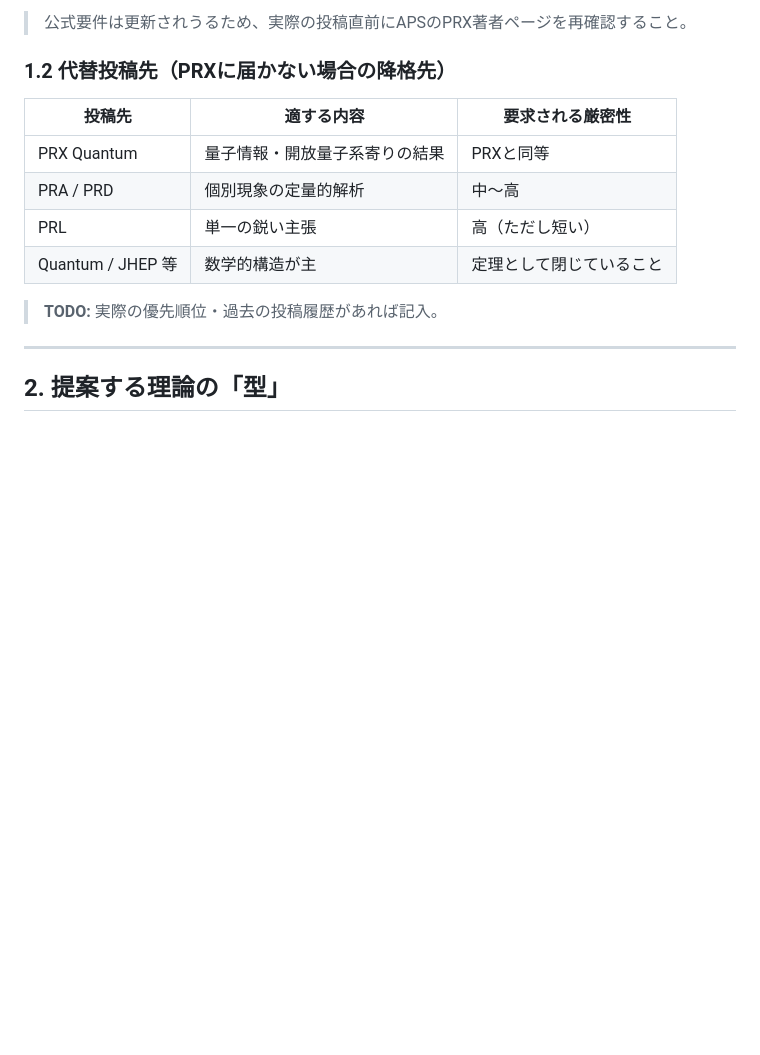
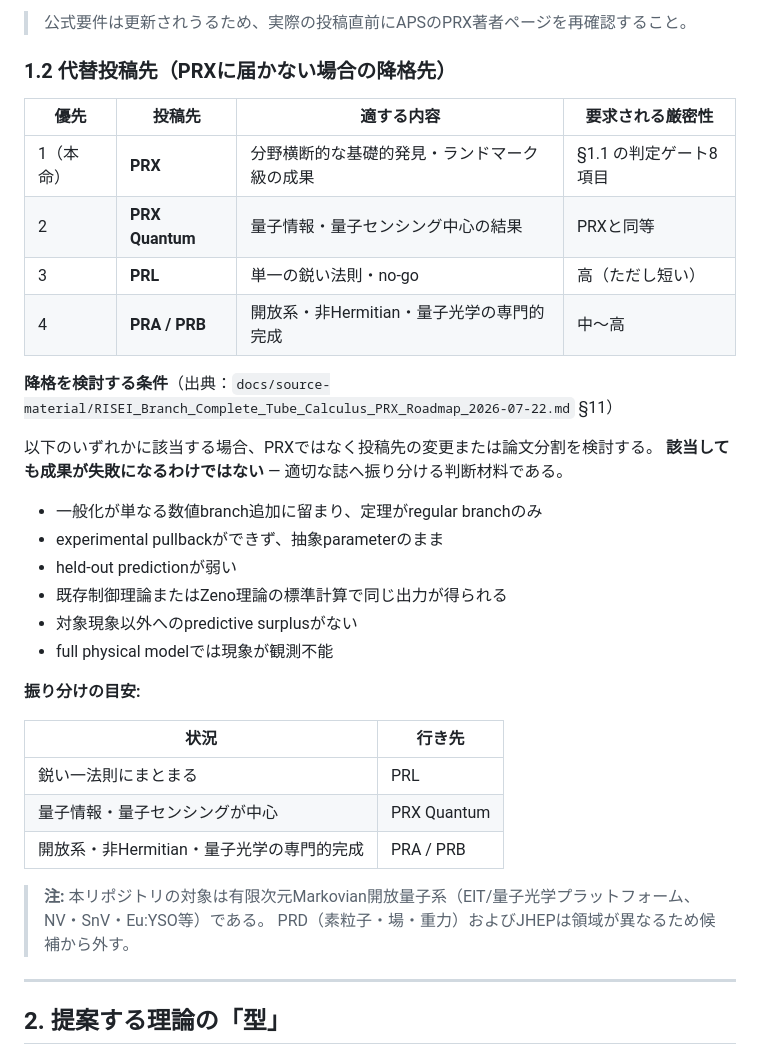
Before and after one commit to Risei412/Ideas-of-a-new-theory, a Markdown page: THEORY_PROPOSAL_GUIDE.md, the part around the change. GitHub-like rendering; blank space fills up the shorter version.

Commit message:
Fill in the fallback venue priority
Section 1.2 now ranks the venues (PRX, then PRX Quantum, PRL, PRA/PRB)
and records the six conditions that trigger reconsidering PRX, taken from
the Tube Calculus roadmap's own step-down guidance rather than invented:
generalization that only adds numerical branches, no experimental
pullback, weak held-out prediction, output reproducible by standard
control or Zeno calculations, no predictive surplus beyond the target
phenomenon, and a phenomenon unobservable in the full physical model.

Also drops PRD and JHEP from the table. Those were placeholders written
before the domain was known; this work is finite-dimensional Markovian
open quantum systems on quantum-optics platforms, so particle/field and
high-energy venues do not apply. Replaced with PRA/PRB per the roadmap.

Co-Authored-By: Claude Opus 5 <noreply@anthropic.com>
Claude-Session: https://claude.ai/code/session_01JyS2FqD9zPLfqfkjSox6Hi

```diff
--- a/THEORY_PROPOSAL_GUIDE.md
+++ b/THEORY_PROPOSAL_GUIDE.md
@@ -99,14 +99,35 @@ Supplemental Materialは補助的導出、追加図、パラメータ表、再
 
 ### 1.2 代替投稿先（PRXに届かない場合の降格先）
 
-| 投稿先 | 適する内容 | 要求される厳密性 |
-|---|---|---|
-| PRX Quantum | 量子情報・開放量子系寄りの結果 | PRXと同等 |
-| PRA / PRD | 個別現象の定量的解析 | 中〜高 |
-| PRL | 単一の鋭い主張 | 高（ただし短い） |
-| Quantum / JHEP 等 | 数学的構造が主 | 定理として閉じていること |
+| 優先 | 投稿先 | 適する内容 | 要求される厳密性 |
+|---|---|---|---|
+| 1（本命） | **PRX** | 分野横断的な基礎的発見・ランドマーク級の成果 | §1.1 の判定ゲート8項目 |
+| 2 | **PRX Quantum** | 量子情報・量子センシング中心の結果 | PRXと同等 |
+| 3 | **PRL** | 単一の鋭い法則・no-go | 高（ただし短い） |
+| 4 | **PRA / PRB** | 開放系・非Hermitian・量子光学の専門的完成 | 中〜高 |
 
-> **TODO:** 実際の優先順位・過去の投稿履歴があれば記入。
+**降格を検討する条件**（出典：`docs/source-material/RISEI_Branch_Complete_Tube_Calculus_PRX_Roadmap_2026-07-22.md` §11）
+
+以下のいずれかに該当する場合、PRXではなく投稿先の変更または論文分割を検討する。
+**該当しても成果が失敗になるわけではない** — 適切な誌へ振り分ける判断材料である。
+
+- 一般化が単なる数値branch追加に留まり、定理がregular branchのみ
+- experimental pullbackができず、抽象parameterのまま
+- held-out predictionが弱い
+- 既存制御理論またはZeno理論の標準計算で同じ出力が得られる
+- 対象現象以外へのpredictive surplusがない
+- full physical modelでは現象が観測不能
+
+**振り分けの目安:**
+
+| 状況 | 行き先 |
+|---|---|
+| 鋭い一法則にまとまる | PRL |
+| 量子情報・量子センシングが中心 | PRX Quantum |
+| 開放系・非Hermitian・量子光学の専門的完成 | PRA / PRB |
+
+> **注:** 本リポジトリの対象は有限次元Markovian開放量子系（EIT/量子光学プラットフォーム、NV・SnV・Eu:YSO等）である。
+> PRD（素粒子・場・重力）およびJHEPは領域が異なるため候補から外す。
 
 ---
 
```
Also changed, not shown: docs/PROJECT_STATE.md (+1 -1 lines).
